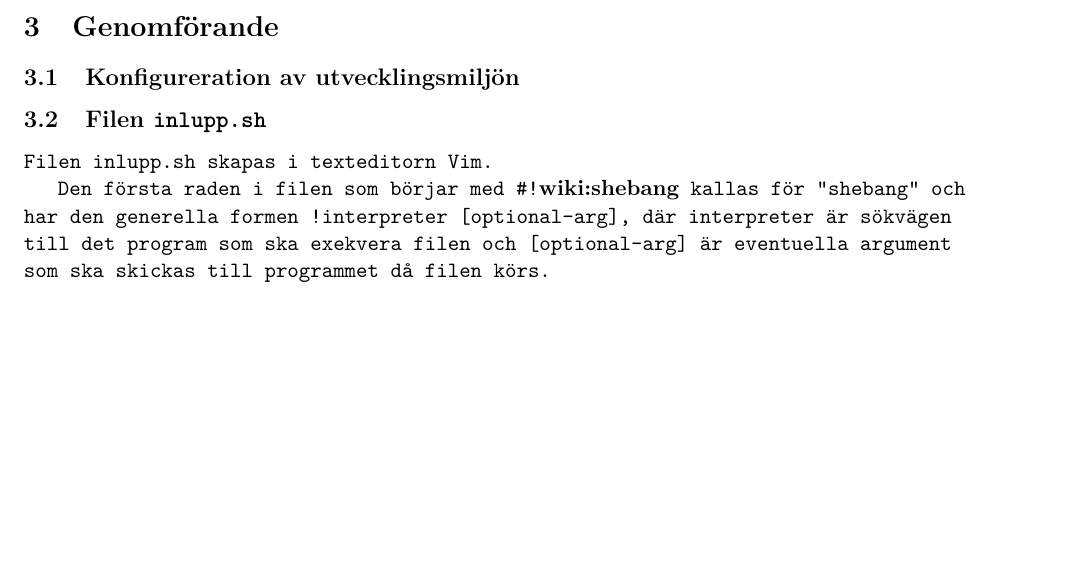
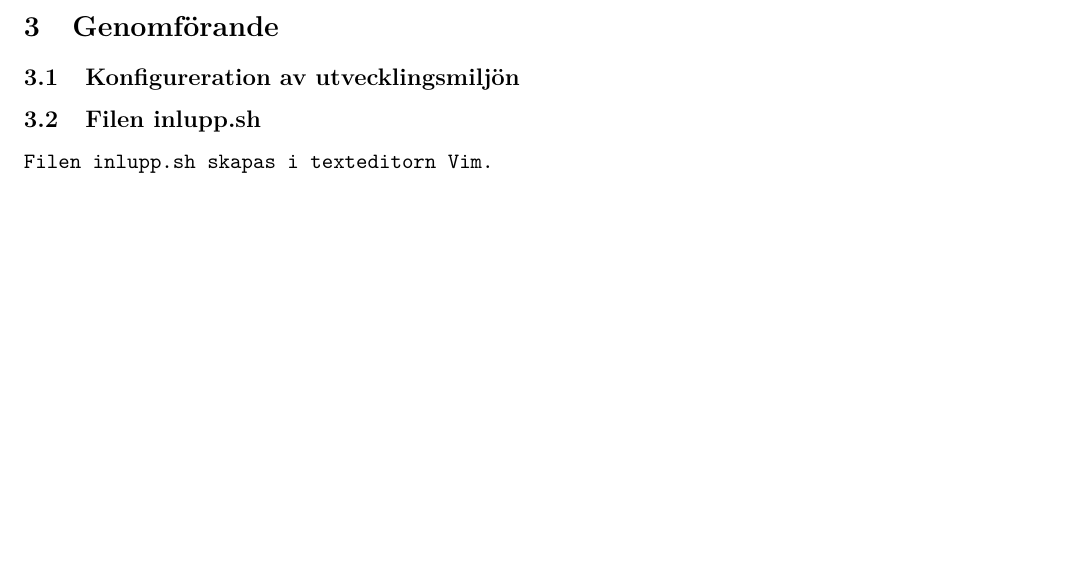
Before and after one commit to jonasjberg/DVG001_lab2, a LaTeX paper (report/DVG001_lab2.tex, which reads report/tex/content.tex): part of page 3 of 4, cut so that both start at the same text. Compiled offline with pdfLaTeX.

Commit message:
Update makefile + report

```diff
--- a/report/tex/content.tex
+++ b/report/tex/content.tex
@@ -45,14 +45,14 @@
 % ...
 
 
-\subsection{Filen \texttt{inlupp.sh}}
+\subsection{Filen inlupp.sh}
 Filen \texttt{inlupp.sh} skapas i texteditorn Vim.
 
 
 
-Den första raden i filen som börjar med \texttt{\#!}\cite{wiki:shebang}  kallas
-för ''shebang'' och har den generella formen \texttt{#!interpreter
-[optional-arg]}, där \texttt{interpreter} är sökvägen till det program som ska
-exekvera filen och \texttt{[optional-arg]} är eventuella argument som ska
-skickas till programmet då filen körs.
+%Den första raden i filen som börjar med \texttt{\#!}\cite{wiki:shebang}  kallas
+%för ''shebang'' och har den generella formen \texttt{#!interpreter
+%[optional-arg]}, där \texttt{interpreter} är sökvägen till det program som ska
+%exekvera filen och \texttt{[optional-arg]} är eventuella argument som ska
+%skickas till programmet då filen körs.
 
```
Also changed, not shown: report/tex/content.tex (10 more changed lines), 1 other file.
